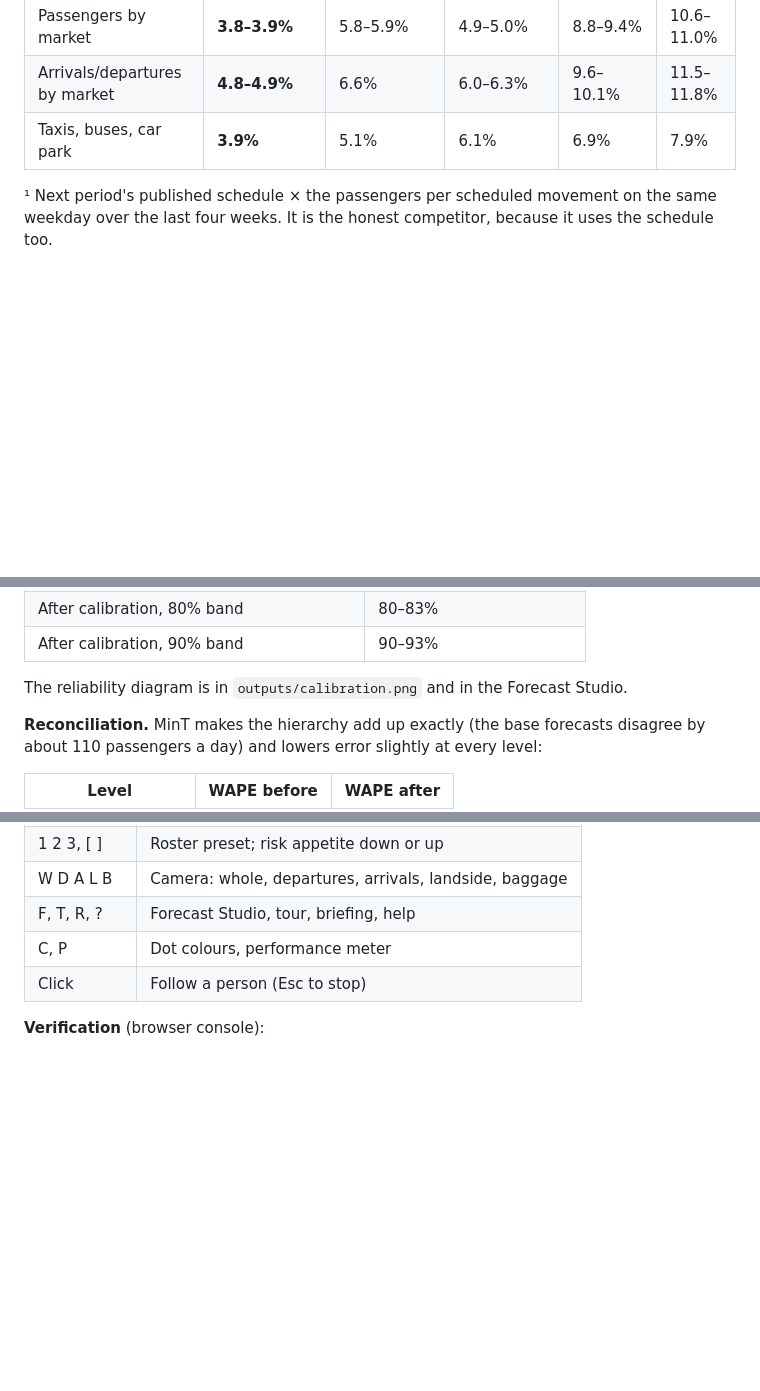
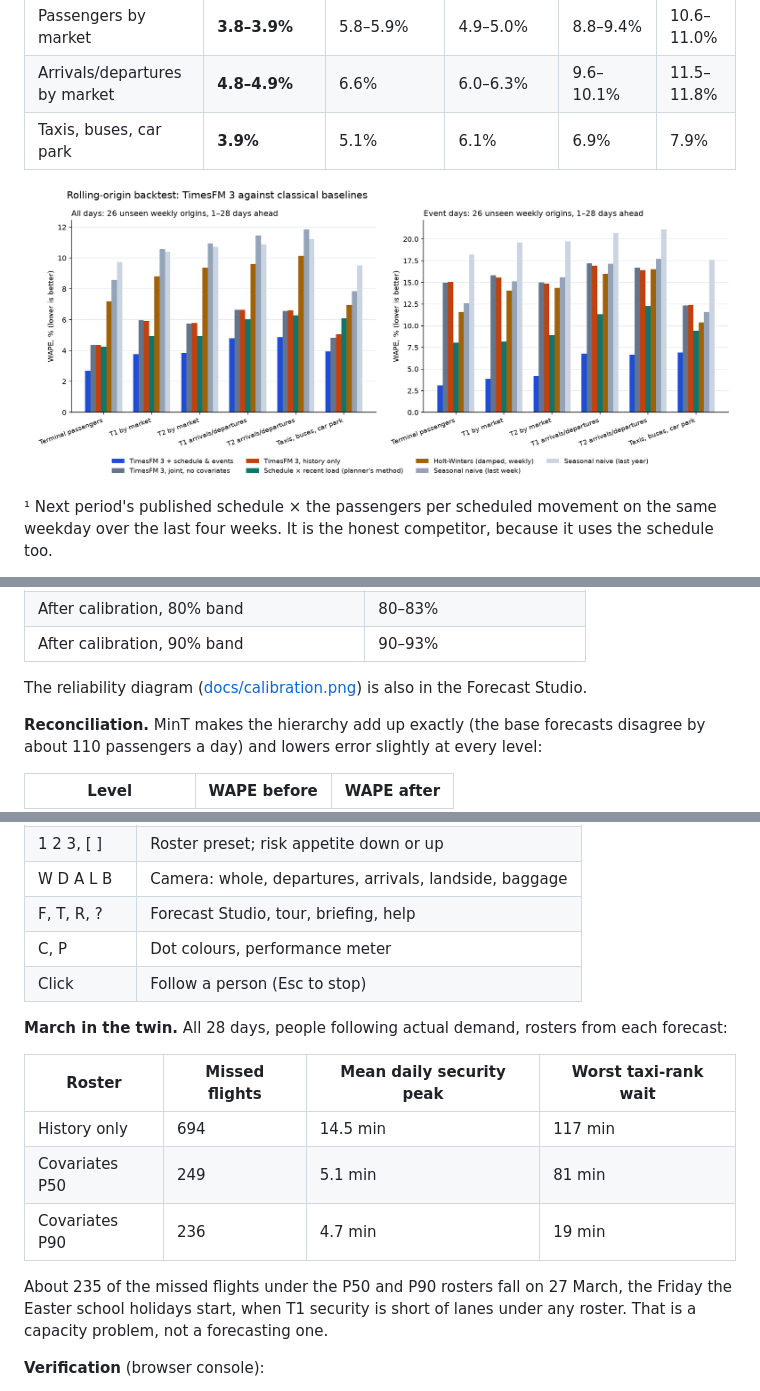
Before and after one commit to timohubbard/dublin-airport-timesfm, a Markdown page: README.md, 3 parts joined by grey strips. Drawn GitHub-style; pictures changed too: docs/leaderboard.png (added); blank space fills up the shorter version.

```diff
--- a/README.md
+++ b/README.md
@@ -29,6 +29,8 @@ Scored 1–28 days ahead, on the 26 weekly origins (August 2025 to January 2026)
 | Arrivals/departures by market | **4.8–4.9%** | 6.6% | 6.0–6.3% | 9.6–10.1% | 11.5–11.8% |
 | Taxis, buses, car park | **3.9%** | 5.1% | 6.1% | 6.9% | 7.9% |
 
+![Backtest leaderboard](docs/leaderboard.png)
+
 ¹ Next period's published schedule × the passengers per scheduled movement on the same weekday over the last four weeks. It is the honest competitor, because it uses the schedule too.
 
 **Is the gain real?** The 95% bootstrap interval (over origins) for TimesFM-with-covariates minus each baseline excludes zero for every family on all days:
@@ -45,7 +47,7 @@ Scored 1–28 days ahead, on the 26 weekly origins (August 2025 to January 2026)
 | After calibration, 80% band | 80–83% |
 | After calibration, 90% band | 90–93% |
 
-The reliability diagram is in `outputs/calibration.png` and in the Forecast Studio.
+The reliability diagram ([docs/calibration.png](docs/calibration.png)) is also in the Forecast Studio.
 
 **Reconciliation.** MinT makes the hierarchy add up exactly (the base forecasts disagree by about 110 passengers a day) and lowers error slightly at every level:
 
@@ -188,6 +190,16 @@ The map is one schematic stacked by level: piers and gates, departures, roads, a
 | C, P | Dot colours, performance meter |
 | Click | Follow a person (Esc to stop) |
 
+**March in the twin.** All 28 days, people following actual demand, rosters from each forecast:
+
+| Roster | Missed flights | Mean daily security peak | Worst taxi-rank wait |
+| --- | --- | --- | --- |
+| History only | 694 | 14.5 min | 117 min |
+| Covariates P50 | 249 | 5.1 min | 81 min |
+| Covariates P90 | 236 | 4.7 min | 19 min |
+
+About 235 of the missed flights under the P50 and P90 rosters fall on 27 March, the Friday the Easter school holidays start, when T1 security is short of lanes under any roster. That is a capacity problem, not a forecasting one.
+
 **Verification** (browser console):
 
 - `DUB.runHeadless({ di, plan })` simulates a full day without drawing. It checks departures balance (boarded + missed = generated), arrivals, car-park bounds, sterility (no arriving passenger in the departures lounge), finite positions and gate conflicts.
```
Also changed, not shown: NIGHTLY_NOTES.md (+18 -1 lines), docs/calibration.png (added), 5 other files.
